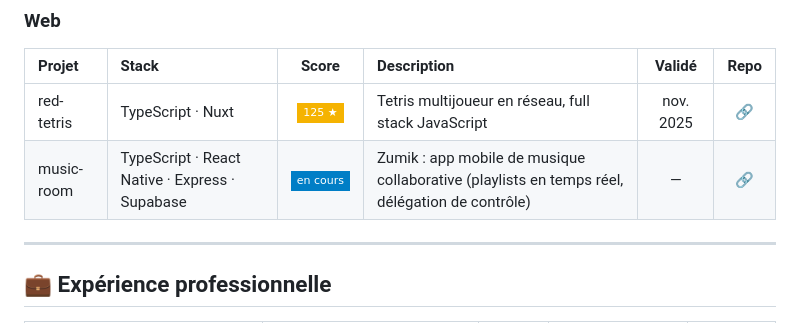
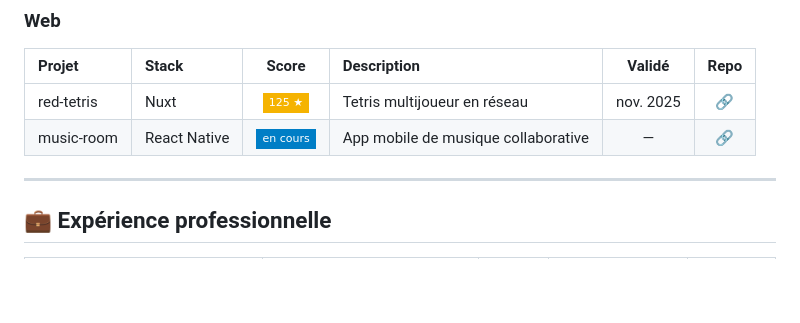
Before and after one commit to Elnop/42-Cursus, a Markdown page: readme.md, the part around the change. GitHub-like rendering; badges without logos; blank space fills up the shorter version.

Commit message:
Shorten web branch rows to fit on one line

```diff
--- a/readme.md
+++ b/readme.md
@@ -73,8 +73,8 @@ Shell00–01, C00–C09, Rush00–02 et examens de la Piscine. → [repo](https:
 
 | Projet | Stack | Score | Description | Validé | Repo |
 | :--- | :--- | :---: | :--- | :---: | :---: |
-| red-tetris | TypeScript · Nuxt | ![](https://img.shields.io/badge/125_★-F5B301?style=flat-square) | Tetris multijoueur en réseau, full stack JavaScript | nov. 2025 | [🔗](https://github.com/Elnop/red-tetris) |
-| music-room | TypeScript · React Native · Express · Supabase | ![](https://img.shields.io/badge/en_cours-blue?style=flat-square) | Zumik : app mobile de musique collaborative (playlists en temps réel, délégation de contrôle) | — | [🔗](https://github.com/Elnop/music-room) |
+| red-tetris | Nuxt | ![](https://img.shields.io/badge/125_★-F5B301?style=flat-square) | Tetris multijoueur en réseau | nov. 2025 | [🔗](https://github.com/Elnop/red-tetris) |
+| music-room | React Native | ![](https://img.shields.io/badge/en_cours-blue?style=flat-square) | App mobile de musique collaborative | — | [🔗](https://github.com/Elnop/music-room) |
 
 ---
 
```
